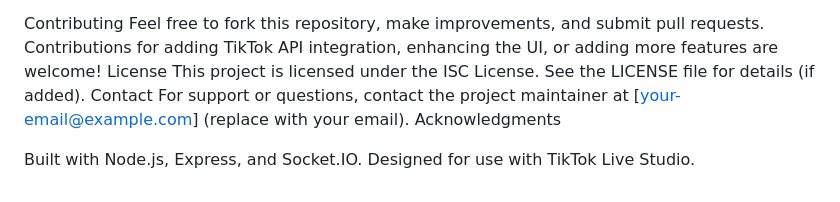
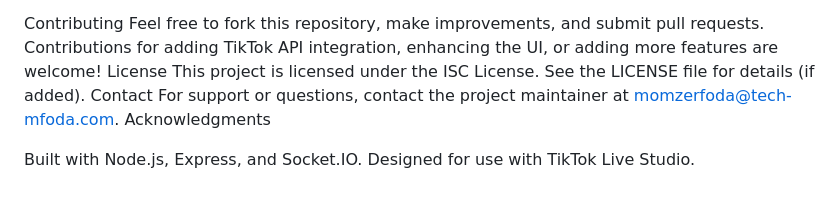
Before and after one commit to monzerfoda/quiz-tiktok-live, a Markdown page: README.md, the part around the change. GitHub-like rendering.

```diff
--- a/README.md
+++ b/README.md
@@ -80,7 +80,7 @@ Feel free to fork this repository, make improvements, and submit pull requests.
 License
 This project is licensed under the ISC License. See the LICENSE file for details (if added).
 Contact
-For support or questions, contact the project maintainer at [your-email@example.com] (replace with your email).
+For support or questions, contact the project maintainer at momzerfoda@tech-mfoda.com.
 Acknowledgments
 
 Built with Node.js, Express, and Socket.IO.
```
